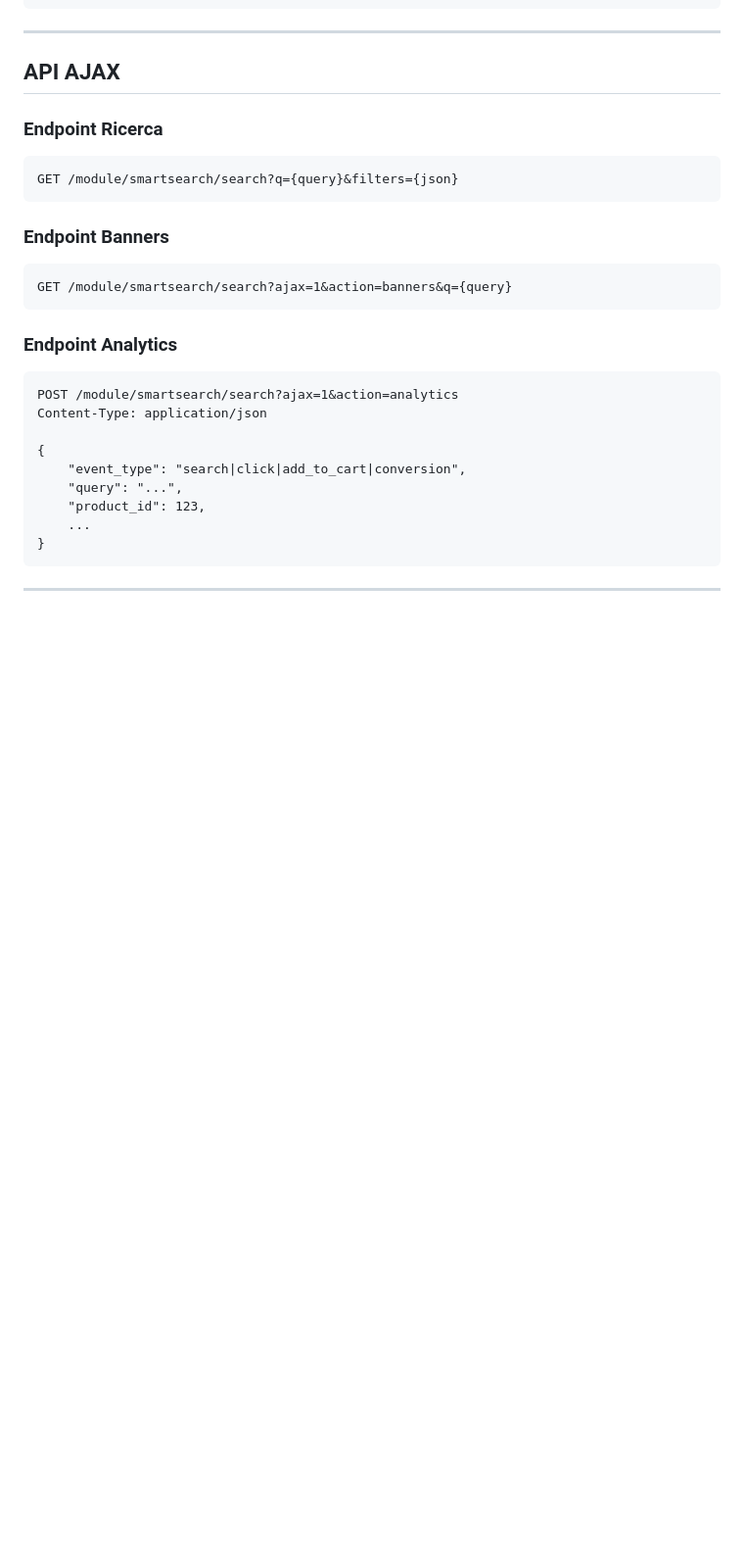
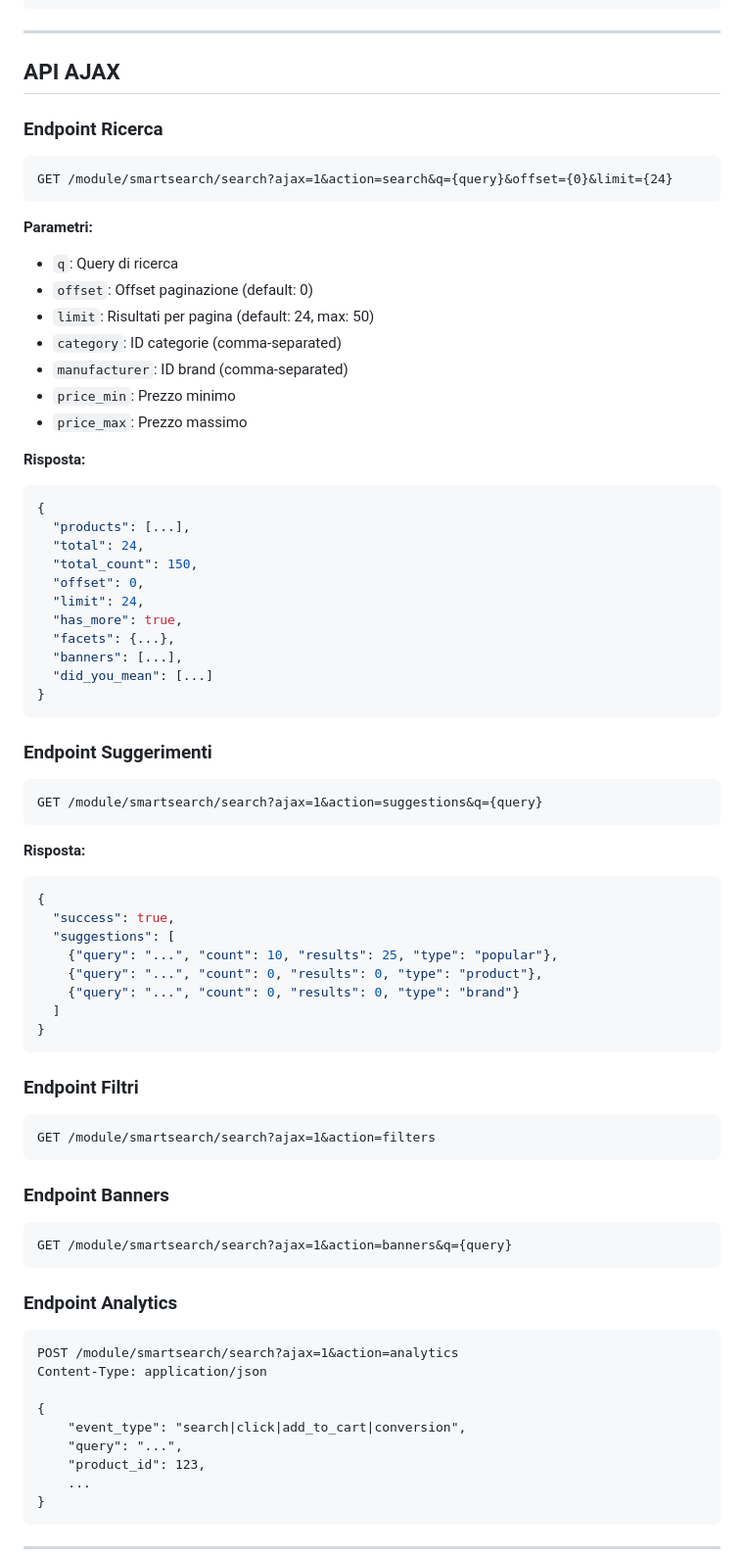
Before and after one commit to Michelepietrafesa12/smart-search-presta, a Markdown page: README.md, the part around one of its changes. Shown at 98% size. Rendered like a GitHub page; blank space fills up the shorter version.

````diff
--- a/README.md
+++ b/README.md
@@ -149,7 +280,53 @@ smartsearch/
 
 ### Endpoint Ricerca
 ```
-GET /module/smartsearch/search?q={query}&filters={json}
+GET /module/smartsearch/search?ajax=1&action=search&q={query}&offset={0}&limit={24}
+```
+
+**Parametri:**
+- `q`: Query di ricerca
+- `offset`: Offset paginazione (default: 0)
+- `limit`: Risultati per pagina (default: 24, max: 50)
+- `category`: ID categorie (comma-separated)
+- `manufacturer`: ID brand (comma-separated)
+- `price_min`: Prezzo minimo
+- `price_max`: Prezzo massimo
+
+**Risposta:**
+```json
+{
+  "products": [...],
+  "total": 24,
+  "total_count": 150,
+  "offset": 0,
+  "limit": 24,
+  "has_more": true,
+  "facets": {...},
+  "banners": [...],
+  "did_you_mean": [...]
+}
+```
+
+### Endpoint Suggerimenti
+```
+GET /module/smartsearch/search?ajax=1&action=suggestions&q={query}
+```
+
+**Risposta:**
+```json
+{
+  "success": true,
+  "suggestions": [
+    {"query": "...", "count": 10, "results": 25, "type": "popular"},
+    {"query": "...", "count": 0, "results": 0, "type": "product"},
+    {"query": "...", "count": 0, "results": 0, "type": "brand"}
+  ]
+}
+```
+
+### Endpoint Filtri
+```
+GET /module/smartsearch/search?ajax=1&action=filters
 ```
 
 ### Endpoint Banners
````
Also changed, not shown: other parts of README.md (+159 -12 lines).
